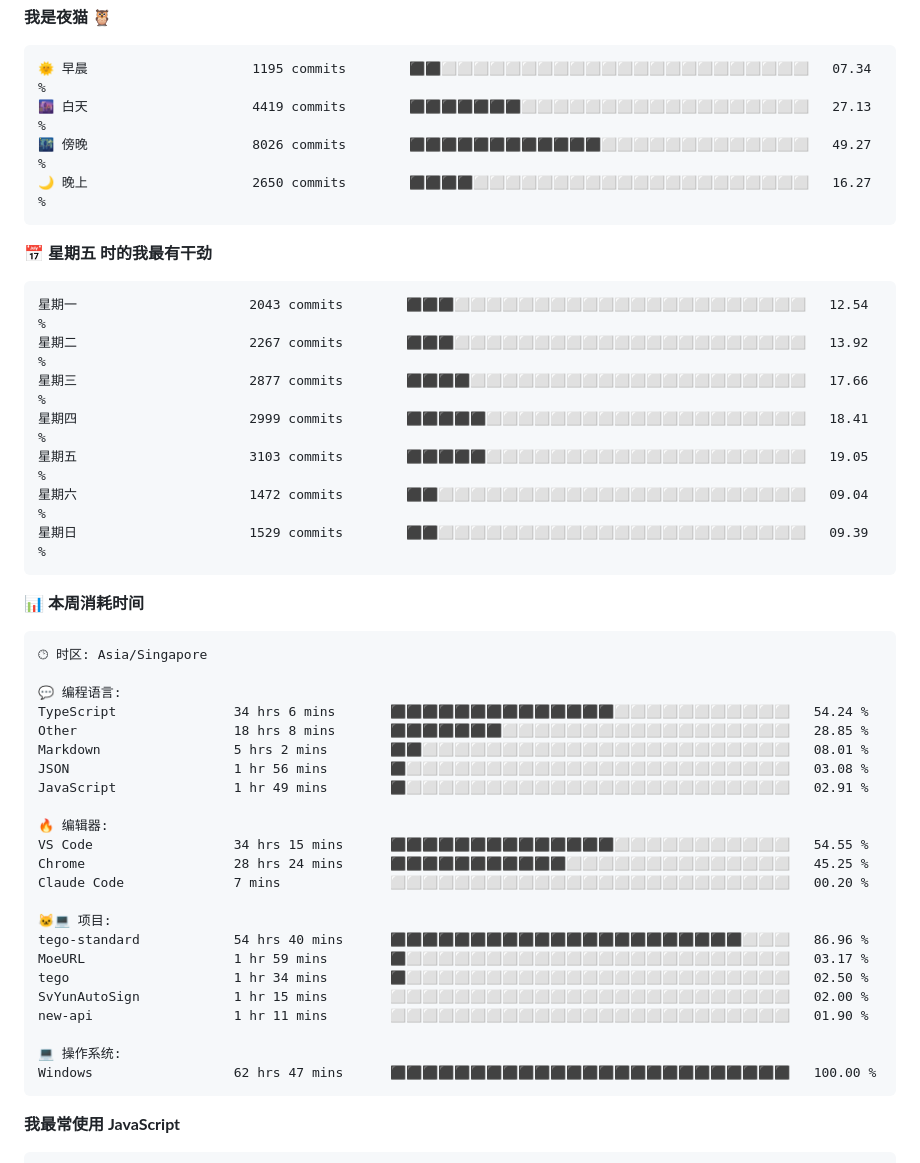
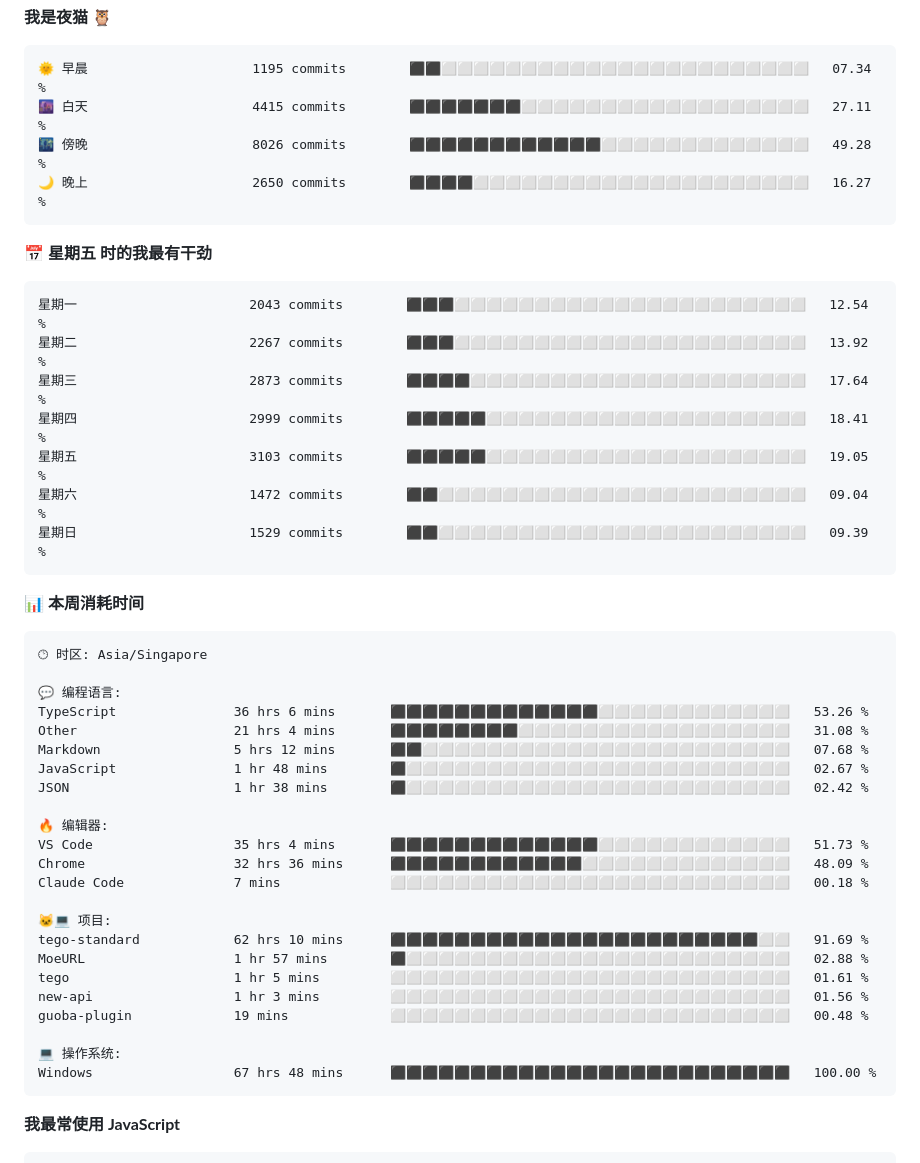
Before and after one commit to TomyJan/TomyJan, a Markdown page: README.md, the part around one of its changes. Rendered like a GitHub page.

Commit message:
Updated with Dev Metrics

````diff
--- a/README.md
+++ b/README.md
@@ -53,8 +53,8 @@
 
 ```text
 🌞 早晨                     1195 commits        ⬛⬛⬜⬜⬜⬜⬜⬜⬜⬜⬜⬜⬜⬜⬜⬜⬜⬜⬜⬜⬜⬜⬜⬜⬜   07.34 %
-🌆 白天                     4419 commits        ⬛⬛⬛⬛⬛⬛⬛⬜⬜⬜⬜⬜⬜⬜⬜⬜⬜⬜⬜⬜⬜⬜⬜⬜⬜   27.13 %
-🌃 傍晚                     8026 commits        ⬛⬛⬛⬛⬛⬛⬛⬛⬛⬛⬛⬛⬜⬜⬜⬜⬜⬜⬜⬜⬜⬜⬜⬜⬜   49.27 %
+🌆 白天                     4415 commits        ⬛⬛⬛⬛⬛⬛⬛⬜⬜⬜⬜⬜⬜⬜⬜⬜⬜⬜⬜⬜⬜⬜⬜⬜⬜   27.11 %
+🌃 傍晚                     8026 commits        ⬛⬛⬛⬛⬛⬛⬛⬛⬛⬛⬛⬛⬜⬜⬜⬜⬜⬜⬜⬜⬜⬜⬜⬜⬜   49.28 %
 🌙 晚上                     2650 commits        ⬛⬛⬛⬛⬜⬜⬜⬜⬜⬜⬜⬜⬜⬜⬜⬜⬜⬜⬜⬜⬜⬜⬜⬜⬜   16.27 %
 ```
 📅 **星期五 时的我最有干劲**
@@ -62,7 +62,7 @@
 ```text
 星期一                      2043 commits        ⬛⬛⬛⬜⬜⬜⬜⬜⬜⬜⬜⬜⬜⬜⬜⬜⬜⬜⬜⬜⬜⬜⬜⬜⬜   12.54 %
 星期二                      2267 commits        ⬛⬛⬛⬜⬜⬜⬜⬜⬜⬜⬜⬜⬜⬜⬜⬜⬜⬜⬜⬜⬜⬜⬜⬜⬜   13.92 %
-星期三                      2877 commits        ⬛⬛⬛⬛⬜⬜⬜⬜⬜⬜⬜⬜⬜⬜⬜⬜⬜⬜⬜⬜⬜⬜⬜⬜⬜   17.66 %
+星期三                      2873 commits        ⬛⬛⬛⬛⬜⬜⬜⬜⬜⬜⬜⬜⬜⬜⬜⬜⬜⬜⬜⬜⬜⬜⬜⬜⬜   17.64 %
 星期四                      2999 commits        ⬛⬛⬛⬛⬛⬜⬜⬜⬜⬜⬜⬜⬜⬜⬜⬜⬜⬜⬜⬜⬜⬜⬜⬜⬜   18.41 %
 星期五                      3103 commits        ⬛⬛⬛⬛⬛⬜⬜⬜⬜⬜⬜⬜⬜⬜⬜⬜⬜⬜⬜⬜⬜⬜⬜⬜⬜   19.05 %
 星期六                      1472 commits        ⬛⬛⬜⬜⬜⬜⬜⬜⬜⬜⬜⬜⬜⬜⬜⬜⬜⬜⬜⬜⬜⬜⬜⬜⬜   09.04 %
@@ -76,26 +76,26 @@
 🕑︎ 时区: Asia/Singapore
 
 💬 编程语言:
-TypeScript               34 hrs 6 mins       ⬛⬛⬛⬛⬛⬛⬛⬛⬛⬛⬛⬛⬛⬛⬜⬜⬜⬜⬜⬜⬜⬜⬜⬜⬜   54.24 %
-Other                    18 hrs 8 mins       ⬛⬛⬛⬛⬛⬛⬛⬜⬜⬜⬜⬜⬜⬜⬜⬜⬜⬜⬜⬜⬜⬜⬜⬜⬜   28.85 %
-Markdown                 5 hrs 2 mins        ⬛⬛⬜⬜⬜⬜⬜⬜⬜⬜⬜⬜⬜⬜⬜⬜⬜⬜⬜⬜⬜⬜⬜⬜⬜   08.01 %
-JSON                     1 hr 56 mins        ⬛⬜⬜⬜⬜⬜⬜⬜⬜⬜⬜⬜⬜⬜⬜⬜⬜⬜⬜⬜⬜⬜⬜⬜⬜   03.08 %
-JavaScript               1 hr 49 mins        ⬛⬜⬜⬜⬜⬜⬜⬜⬜⬜⬜⬜⬜⬜⬜⬜⬜⬜⬜⬜⬜⬜⬜⬜⬜   02.91 %
+TypeScript               36 hrs 6 mins       ⬛⬛⬛⬛⬛⬛⬛⬛⬛⬛⬛⬛⬛⬜⬜⬜⬜⬜⬜⬜⬜⬜⬜⬜⬜   53.26 %
+Other                    21 hrs 4 mins       ⬛⬛⬛⬛⬛⬛⬛⬛⬜⬜⬜⬜⬜⬜⬜⬜⬜⬜⬜⬜⬜⬜⬜⬜⬜   31.08 %
+Markdown                 5 hrs 12 mins       ⬛⬛⬜⬜⬜⬜⬜⬜⬜⬜⬜⬜⬜⬜⬜⬜⬜⬜⬜⬜⬜⬜⬜⬜⬜   07.68 %
+JavaScript               1 hr 48 mins        ⬛⬜⬜⬜⬜⬜⬜⬜⬜⬜⬜⬜⬜⬜⬜⬜⬜⬜⬜⬜⬜⬜⬜⬜⬜   02.67 %
+JSON                     1 hr 38 mins        ⬛⬜⬜⬜⬜⬜⬜⬜⬜⬜⬜⬜⬜⬜⬜⬜⬜⬜⬜⬜⬜⬜⬜⬜⬜   02.42 %
 
 🔥 编辑器:
-VS Code                  34 hrs 15 mins      ⬛⬛⬛⬛⬛⬛⬛⬛⬛⬛⬛⬛⬛⬛⬜⬜⬜⬜⬜⬜⬜⬜⬜⬜⬜   54.55 %
-Chrome                   28 hrs 24 mins      ⬛⬛⬛⬛⬛⬛⬛⬛⬛⬛⬛⬜⬜⬜⬜⬜⬜⬜⬜⬜⬜⬜⬜⬜⬜   45.25 %
-Claude Code              7 mins              ⬜⬜⬜⬜⬜⬜⬜⬜⬜⬜⬜⬜⬜⬜⬜⬜⬜⬜⬜⬜⬜⬜⬜⬜⬜   00.20 %
+VS Code                  35 hrs 4 mins       ⬛⬛⬛⬛⬛⬛⬛⬛⬛⬛⬛⬛⬛⬜⬜⬜⬜⬜⬜⬜⬜⬜⬜⬜⬜   51.73 %
+Chrome                   32 hrs 36 mins      ⬛⬛⬛⬛⬛⬛⬛⬛⬛⬛⬛⬛⬜⬜⬜⬜⬜⬜⬜⬜⬜⬜⬜⬜⬜   48.09 %
+Claude Code              7 mins              ⬜⬜⬜⬜⬜⬜⬜⬜⬜⬜⬜⬜⬜⬜⬜⬜⬜⬜⬜⬜⬜⬜⬜⬜⬜   00.18 %
 
 🐱‍💻 项目:
-tego-standard            54 hrs 40 mins      ⬛⬛⬛⬛⬛⬛⬛⬛⬛⬛⬛⬛⬛⬛⬛⬛⬛⬛⬛⬛⬛⬛⬜⬜⬜   86.96 %
-MoeURL                   1 hr 59 mins        ⬛⬜⬜⬜⬜⬜⬜⬜⬜⬜⬜⬜⬜⬜⬜⬜⬜⬜⬜⬜⬜⬜⬜⬜⬜   03.17 %
-tego                     1 hr 34 mins        ⬛⬜⬜⬜⬜⬜⬜⬜⬜⬜⬜⬜⬜⬜⬜⬜⬜⬜⬜⬜⬜⬜⬜⬜⬜   02.50 %
-SvYunAutoSign            1 hr 15 mins        ⬜⬜⬜⬜⬜⬜⬜⬜⬜⬜⬜⬜⬜⬜⬜⬜⬜⬜⬜⬜⬜⬜⬜⬜⬜   02.00 %
-new-api                  1 hr 11 mins        ⬜⬜⬜⬜⬜⬜⬜⬜⬜⬜⬜⬜⬜⬜⬜⬜⬜⬜⬜⬜⬜⬜⬜⬜⬜   01.90 %
+tego-standard            62 hrs 10 mins      ⬛⬛⬛⬛⬛⬛⬛⬛⬛⬛⬛⬛⬛⬛⬛⬛⬛⬛⬛⬛⬛⬛⬛⬜⬜   91.69 %
+MoeURL                   1 hr 57 mins        ⬛⬜⬜⬜⬜⬜⬜⬜⬜⬜⬜⬜⬜⬜⬜⬜⬜⬜⬜⬜⬜⬜⬜⬜⬜   02.88 %
+tego                     1 hr 5 mins         ⬜⬜⬜⬜⬜⬜⬜⬜⬜⬜⬜⬜⬜⬜⬜⬜⬜⬜⬜⬜⬜⬜⬜⬜⬜   01.61 %
+new-api                  1 hr 3 mins         ⬜⬜⬜⬜⬜⬜⬜⬜⬜⬜⬜⬜⬜⬜⬜⬜⬜⬜⬜⬜⬜⬜⬜⬜⬜   01.56 %
+guoba-plugin             19 mins             ⬜⬜⬜⬜⬜⬜⬜⬜⬜⬜⬜⬜⬜⬜⬜⬜⬜⬜⬜⬜⬜⬜⬜⬜⬜   00.48 %
 
 💻 操作系统:
-Windows                  62 hrs 47 mins      ⬛⬛⬛⬛⬛⬛⬛⬛⬛⬛⬛⬛⬛⬛⬛⬛⬛⬛⬛⬛⬛⬛⬛⬛⬛   100.00 %
+Windows                  67 hrs 48 mins      ⬛⬛⬛⬛⬛⬛⬛⬛⬛⬛⬛⬛⬛⬛⬛⬛⬛⬛⬛⬛⬛⬛⬛⬛⬛   100.00 %
 ```
 
 **我最常使用 JavaScript**
````
Also changed, not shown: other parts of README.md (+2 -2 lines).
